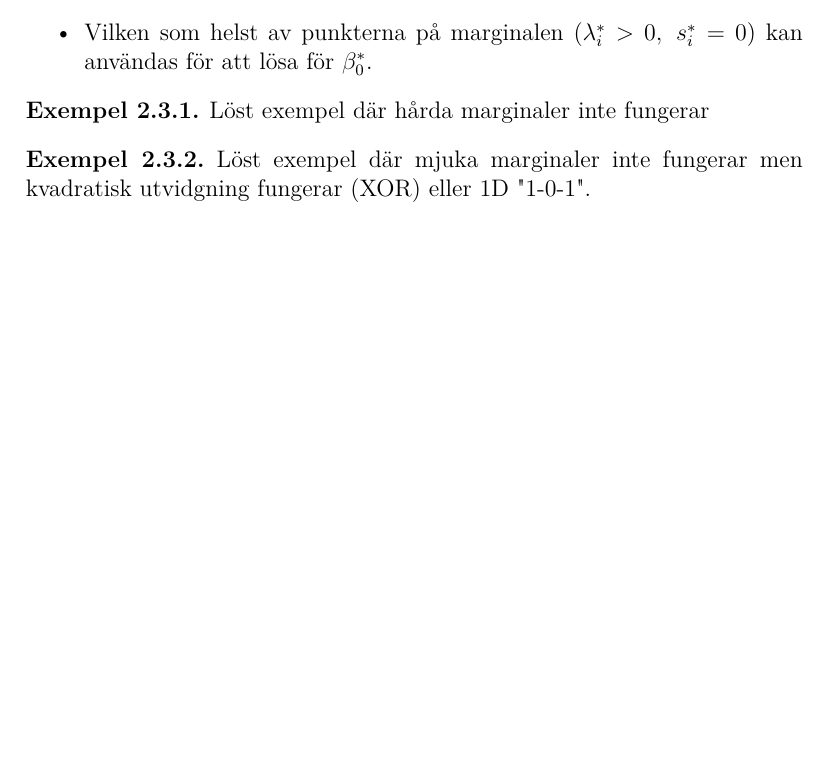
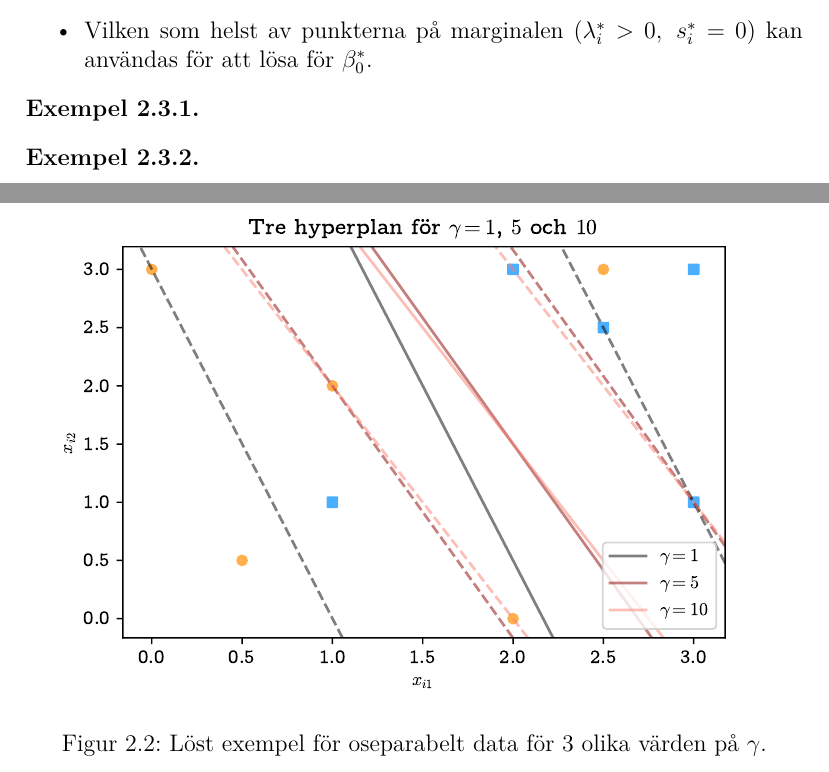
Before and after one commit to oscargranlund/kandidat, a LaTeX document (Kandidatuppsatsen.tex): part of page 18 of 21 before the commit and two parts of pages 18 and 19 of 23 after it, the two joined at a grey line, cut so that both start at the same text, the shorter picture padded with empty space. Compiled offline with pdfLaTeX.

Commit message:
Lade till bilderna

```diff
--- a/Kandidatuppsatsen.tex
+++ b/Kandidatuppsatsen.tex
@@ -503,7 +503,11 @@ från Karush-Kuhn-Tucker kraven för konvexa problem.
 	\end{itemize}
 \end{rem}
 \begin{ex}
-	Löst exempel där hårda marginaler inte fungerar
+\begin{figure}
+	\centering
+	\includegraphics[width=\linewidth]{KandFigur2.pdf}
+	\caption{\label{fig:mjukamarginaler}Löst exempel för oseparabelt data för 3 olika värden på $\gamma$.}
+\end{figure}
 \end{ex}
 \begin{ex}
-	Löst exempel där mjuka marginaler inte fungerar men kvadratisk utvidgning fungerar (XOR) eller 1D "1-0-1".
+\begin{figure}
@@ -510,3 +517,4 @@ från Karush-Kuhn-Tucker kraven för konvexa problem.
+\end{figure}
 \end{ex}
 
 \chapter{Hilbertrumteori, reproducerande kärnor}\label{chap:hilbert}
```
Also changed, not shown: KandFigur1.pdf (added), KandFigur2.pdf (added), KandFigur3.pdf (added), Kandidatuppsatsen.pdf, Kandidatuppsatsen.tex (7 more changed lines).
